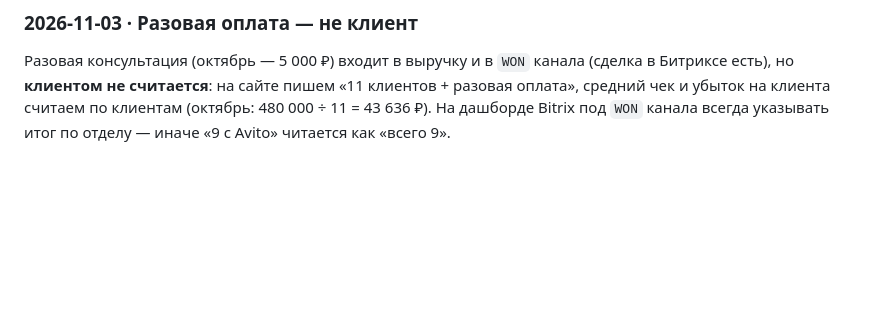
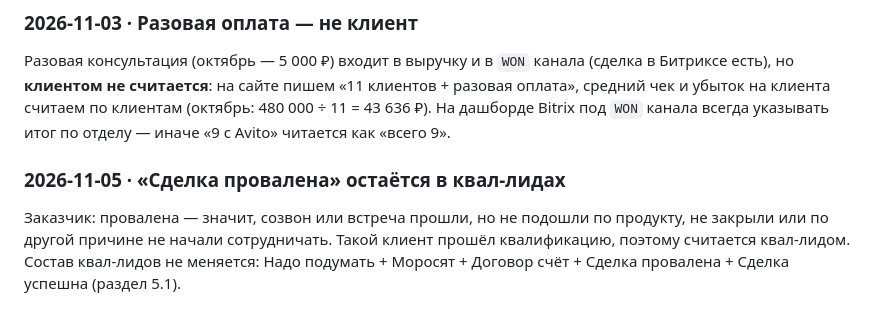
Before and after one commit to alexblacklucky/sales_platformance, a Markdown page: worklog/DECISIONS.md, the part around the change. GitHub-like rendering; blank space fills up the shorter version.

Commit message:
Решение: «Сделка провалена» остаётся в квал-лидах
Co-Authored-By: Claude Opus 5.5 <noreply@anthropic.com>
Claude-Session: https://claude.ai/code/session_01Tu69T7FnfYgzXanSDy9Eee

```diff
--- a/worklog/DECISIONS.md
+++ b/worklog/DECISIONS.md
@@ -366,3 +366,9 @@ URL хранится в `index.html` константой `VIDEO_TRAINING_URL` (
 оплата», средний чек и убыток на клиента считаем по клиентам (октябрь: 480 000 ÷ 11 =
 43 636 ₽). На дашборде Bitrix под `WON` канала всегда указывать итог по отделу —
 иначе «9 с Avito» читается как «всего 9».
+
+### 2026-11-05 · «Сделка провалена» остаётся в квал-лидах
+Заказчик: провалена — значит, созвон или встреча прошли, но не подошли по продукту,
+не закрыли или по другой причине не начали сотрудничать. Такой клиент прошёл
+квалификацию, поэтому считается квал-лидом. Состав квал-лидов не меняется:
+Надо подумать + Моросят + Договор счёт + Сделка провалена + Сделка успешна (раздел 5.1).
```
Also changed, not shown: ANALYTICS_GUIDE.md (+5 -0 lines).
